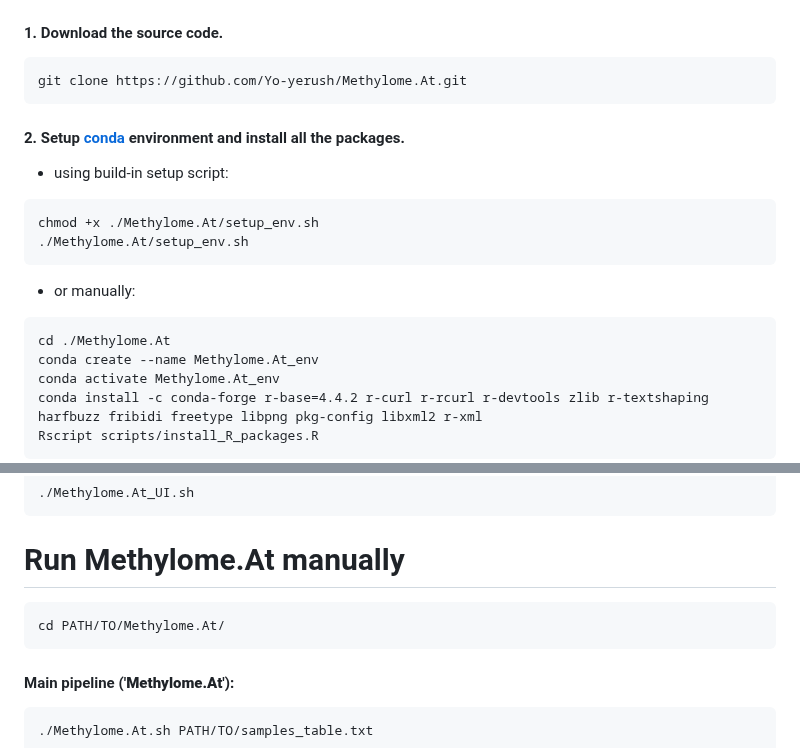
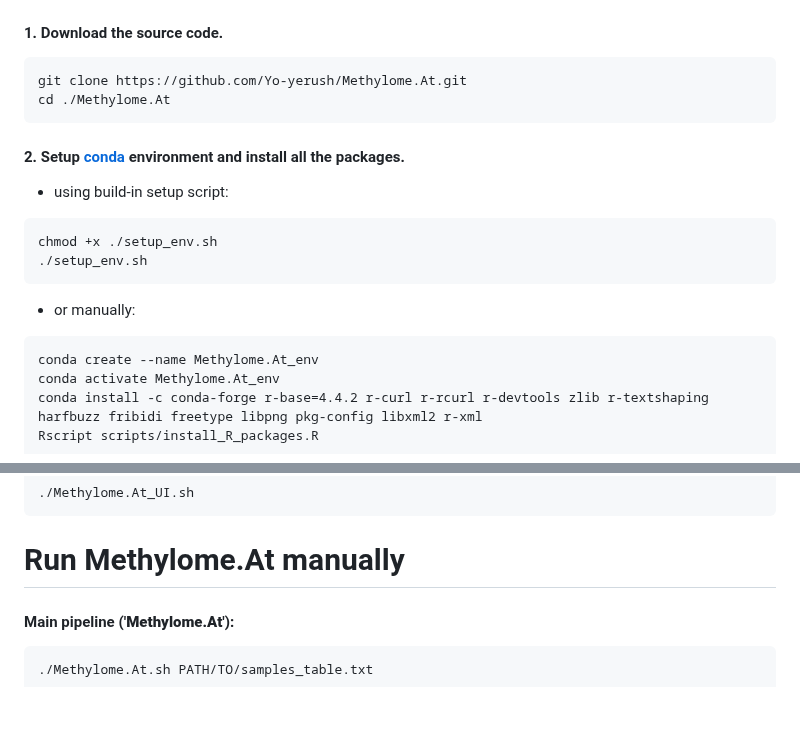
Before and after one commit to Yo-yerush/Methylome.At, a Markdown page: README.md, 2 parts joined by grey strips. GitHub-like rendering; blank space fills up the shorter version.

````diff
--- a/README.md
+++ b/README.md
@@ -54,16 +54,16 @@ plyranges
 #### 1. Download the source code.
   ```
 git clone https://github.com/Yo-yerush/Methylome.At.git
+cd ./Methylome.At
   ```
 #### 2. Setup [conda](https://docs.conda.io/en/latest/miniconda.html) environment and install all the packages.
 * using build-in setup script:
 ```
-chmod +x ./Methylome.At/setup_env.sh
-./Methylome.At/setup_env.sh
+chmod +x ./setup_env.sh
+./setup_env.sh
 ```
 * or manually:
 ```
-cd ./Methylome.At
 conda create --name Methylome.At_env
 conda activate Methylome.At_env
 conda install -c conda-forge r-base=4.4.2 r-curl r-rcurl r-devtools zlib r-textshaping harfbuzz fribidi freetype libpng pkg-config libxml2 r-xml
@@ -110,9 +110,6 @@ Running this script will open a UI menu to run the **Methylome.At** main pipelin
 ```
 
 # Run Methylome.At manually
-```
-cd PATH/TO/Methylome.At/
-```
 #### Main pipeline ('**Methylome.At**'):
 ```
 ./Methylome.At.sh PATH/TO/samples_table.txt
````
